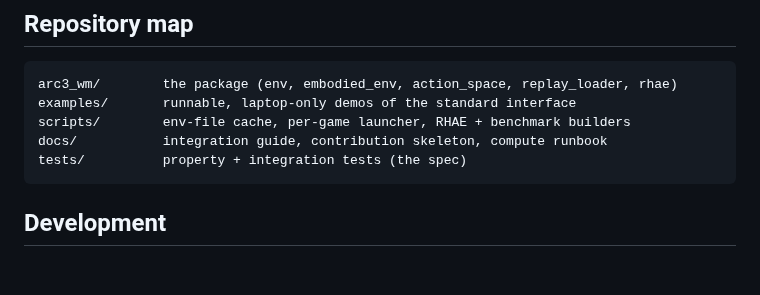
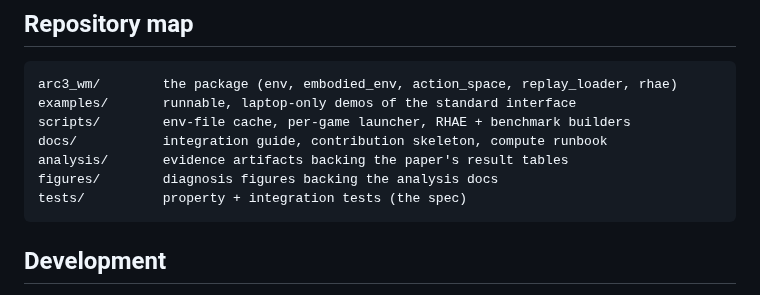
Before and after one commit to ssrhaso/arc3-wm, a Markdown page: README.md, the part around the change. Drawn GitHub-style; blank space fills up the shorter version.

````diff
--- a/README.md
+++ b/README.md
@@ -160,6 +160,8 @@ arc3_wm/        the package (env, embodied_env, action_space, replay_loader, rha
 examples/       runnable, laptop-only demos of the standard interface
 scripts/        env-file cache, per-game launcher, RHAE + benchmark builders
 docs/           integration guide, contribution skeleton, compute runbook
+analysis/       evidence artifacts backing the paper's result tables
+figures/        diagnosis figures backing the analysis docs
 tests/          property + integration tests (the spec)
 ```
 
````
Also changed, not shown: CHANGELOG.md (+3 -0 lines).
